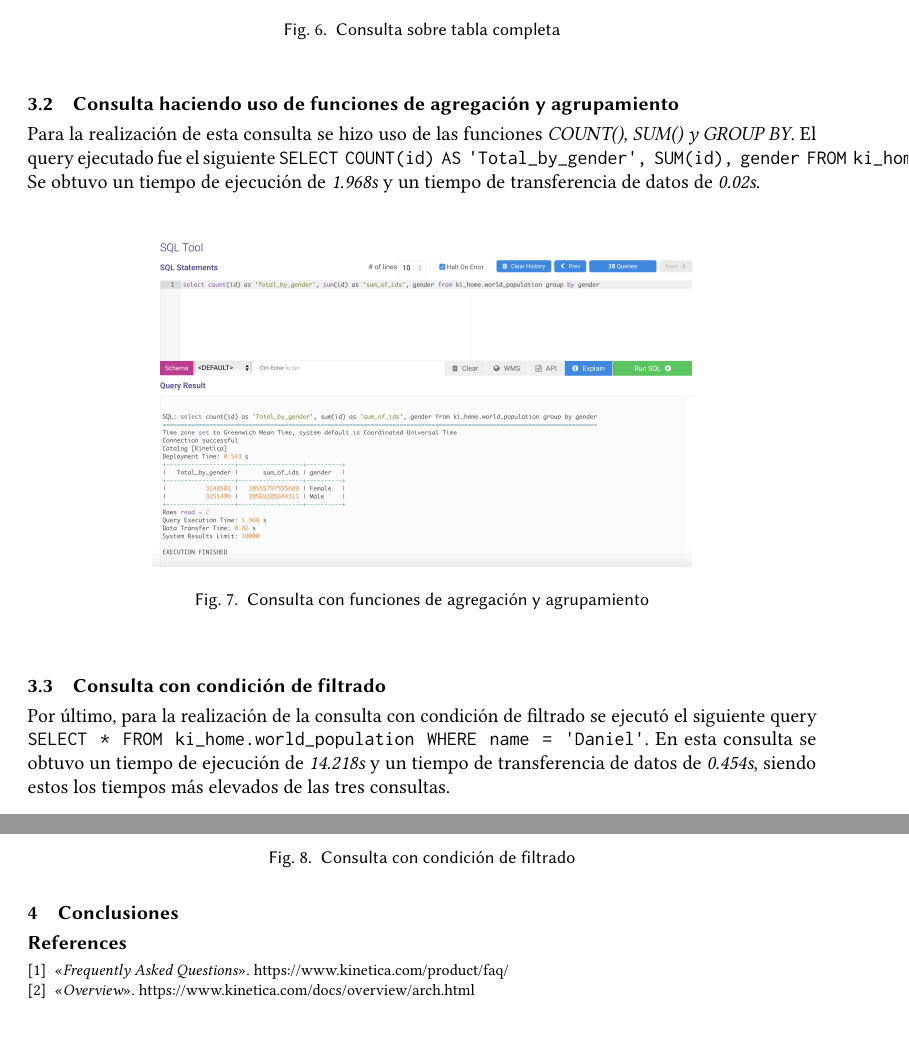
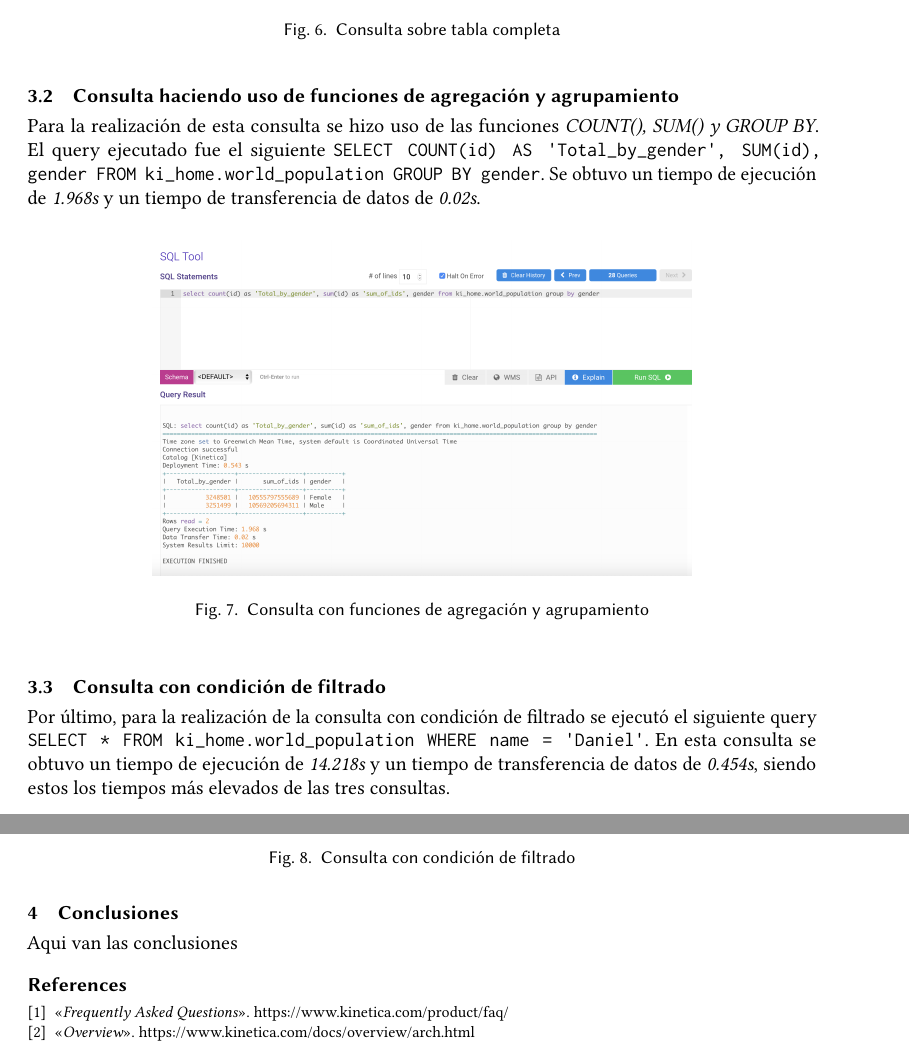
Before and after one commit to hreyesm/advanced-databases, a LaTeX paper (activity-1/TC3041_T1_Equipo5.tex): two parts of pages 7 and 8 of 8, joined at a grey line, cut so that both start at the same text. Compiled offline with pdfLaTeX.

Commit message:
Results Section fixed 1.1

```diff
--- a/activity-1/TC3041_T1_Equipo5.tex
+++ b/activity-1/TC3041_T1_Equipo5.tex
@@ -299,7 +299,7 @@ Para la realización de esta consulta se realizó el query \verb|SELECT * FROM k
 
 \subsection{Consulta haciendo uso de funciones de agregación y agrupamiento}
 
-Para la realización de esta consulta se hizo uso de las funciones {\itshape COUNT(), SUM() y GROUP  BY}. El query ejecutado fue el siguiente \verb|SELECT COUNT(id) AS 'Total_by_gender', SUM(id), gender FROM ki_home.world_population GROUP BY gender|. Se obtuvo un tiempo de ejecución de {\itshape 1.968s} y un tiempo de transferencia de datos de {\itshape 0.02s}.
+Para la realización de esta consulta se hizo uso de las funciones {\itshape COUNT(), SUM() y GROUP  BY}. El query ejecutado fue el siguiente \verb|SELECT COUNT(id) AS 'Total_by_gender', SUM(id),| \verb|gender FROM ki_home.world_population GROUP BY gender|. Se obtuvo un tiempo de ejecución de {\itshape 1.968s} y un tiempo de transferencia de datos de {\itshape 0.02s}.
 
 \begin{figure}[ht]
   \centering
@@ -323,6 +323,8 @@ Por último, para la realización de la consulta con condición de filtrado se e
 
 \section{Conclusiones}
 
+Aqui van las conclusiones
+
 \begin{thebibliography}{9}
   \bibitem{faq}
   «{\itshape Frequently Asked Questions}». https://www.kinetica.com/product/faq/
```
Also changed, not shown: activity-1/TC3041_T1_Equipo5.pdf.
